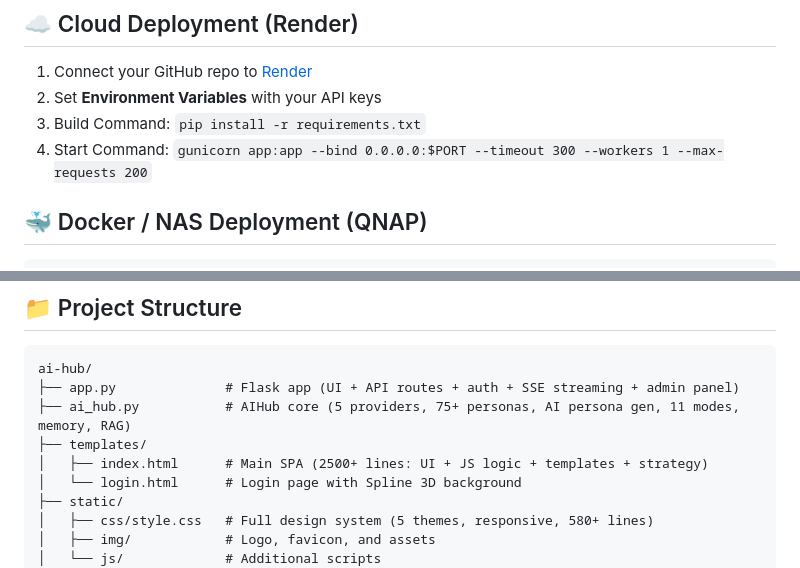
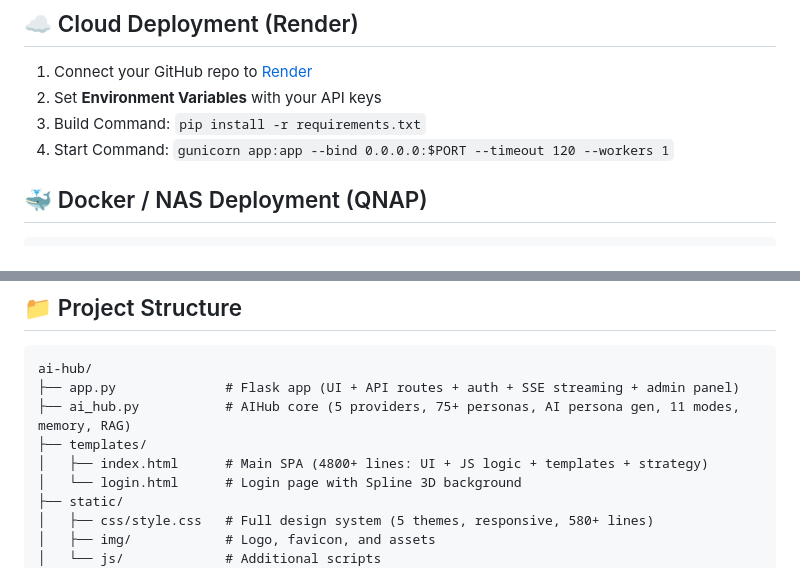
Before and after one commit to shinwookyi-oss/ai-hub, a Markdown page: README.md, 2 parts joined by grey strips. GitHub-like rendering.

```diff
--- a/README.md
+++ b/README.md
@@ -403,7 +425,7 @@ Open http://localhost:5000
 1. Connect your GitHub repo to [Render](https://render.com)
 2. Set **Environment Variables** with your API keys
 3. Build Command: `pip install -r requirements.txt`
-4. Start Command: `gunicorn app:app --bind 0.0.0.0:$PORT --timeout 300 --workers 1 --max-requests 200`
+4. Start Command: `gunicorn app:app --bind 0.0.0.0:$PORT --timeout 120 --workers 1`
 
 ## 🐳 Docker / NAS Deployment (QNAP)
 
@@ -430,7 +452,7 @@ ai-hub/
 ├── app.py              # Flask app (UI + API routes + auth + SSE streaming + admin panel)
 ├── ai_hub.py           # AIHub core (5 providers, 75+ personas, AI persona gen, 11 modes, memory, RAG)
 ├── templates/
-│   ├── index.html      # Main SPA (2500+ lines: UI + JS logic + templates + strategy)
+│   ├── index.html      # Main SPA (4800+ lines: UI + JS logic + templates + strategy)
 │   └── login.html      # Login page with Spline 3D background
 ├── static/
 │   ├── css/style.css   # Full design system (5 themes, responsive, 580+ lines)
```
Also changed, not shown: other parts of README.md (+23 -1 lines).
